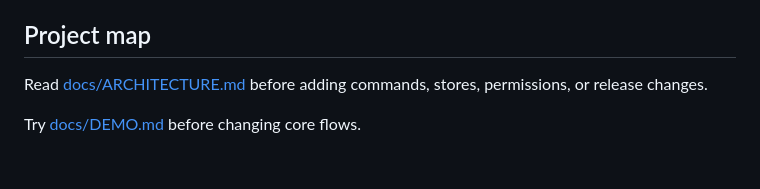
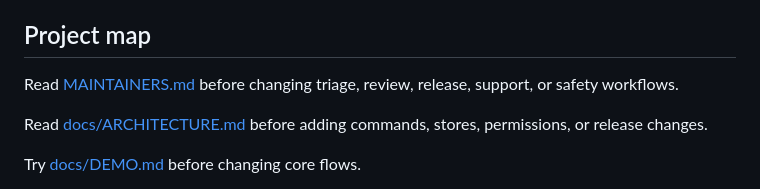
Before and after one commit to hulgarhulgar23-gif/fluid-reader, a Markdown page: CONTRIBUTING.md, the part around the change. Drawn GitHub-style; blank space fills up the shorter version.

```diff
--- a/CONTRIBUTING.md
+++ b/CONTRIBUTING.md
@@ -188,6 +188,8 @@ Do not open a public issue with secrets, private text, screenshots, API keys, or
 
 ## Project map
 
+Read [MAINTAINERS.md](MAINTAINERS.md) before changing triage, review, release, support, or safety workflows.
+
 Read [docs/ARCHITECTURE.md](docs/ARCHITECTURE.md) before adding commands, stores, permissions, or release changes.
 
 Try [docs/DEMO.md](docs/DEMO.md) before changing core flows.
```
Also changed, not shown: MAINTAINERS.md (added, +36 -0 lines), README.md (+3 -2 lines).
